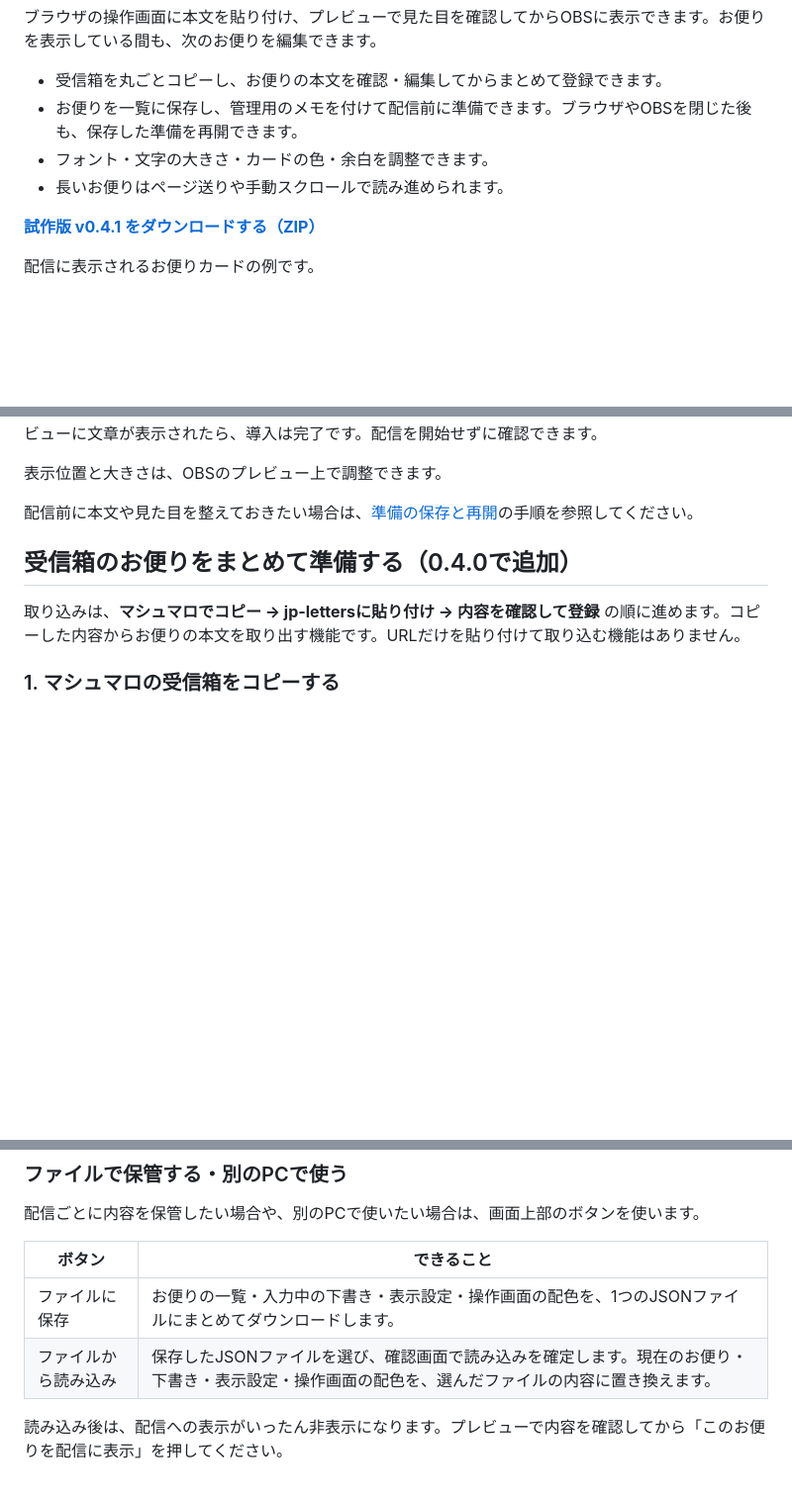
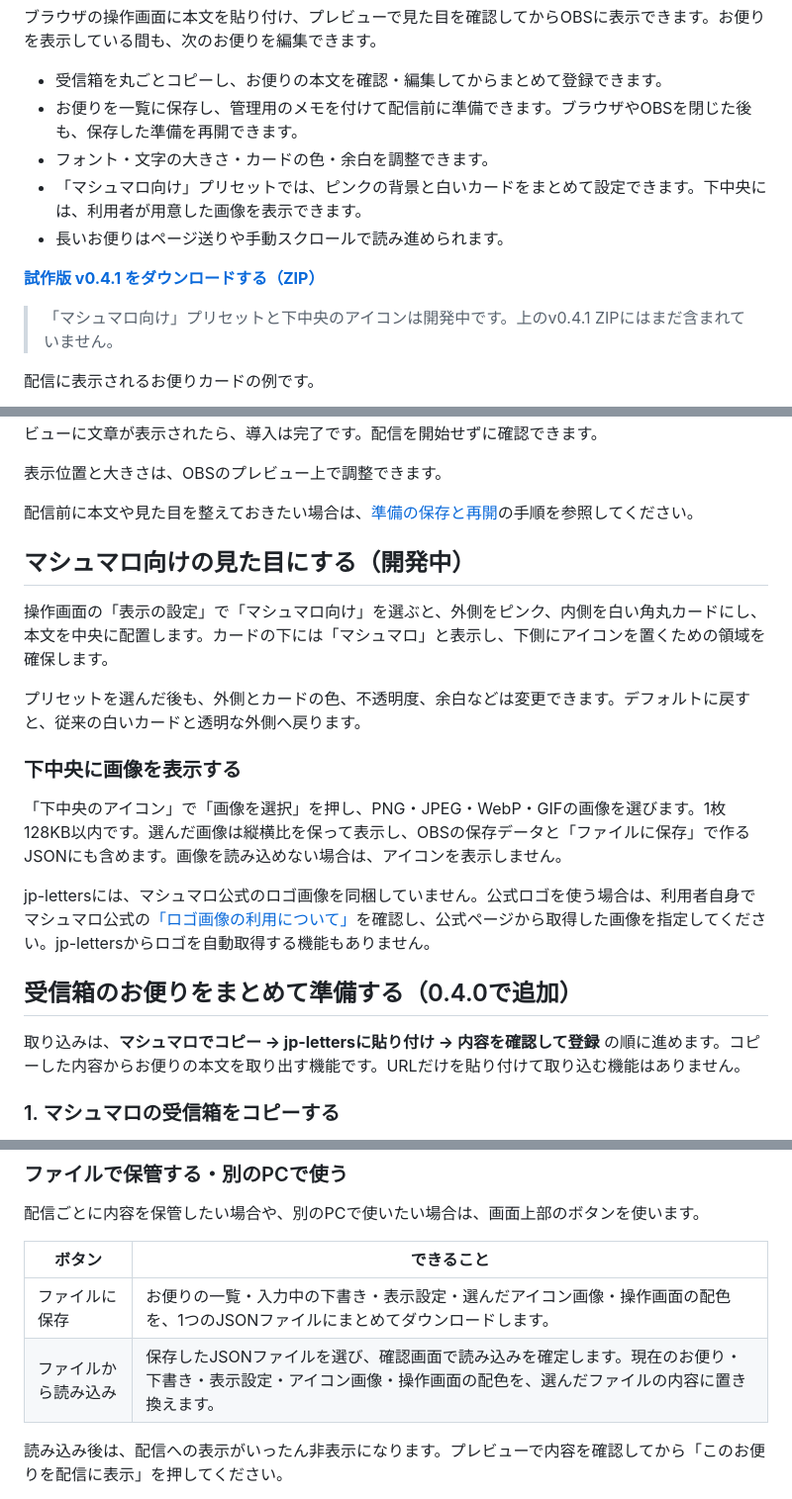
Before and after one commit to hekiruligames/jp-letters-lua, a Markdown page: README.md, 3 parts joined by grey strips. Shown at 99% size. Rendered like a GitHub page; blank space fills up the shorter version.

Commit message:
マシュマロ向け表示の使い方とロゴの扱いを追記

```diff
--- a/README.md
+++ b/README.md
@@ -9,9 +9,12 @@
 - 受信箱を丸ごとコピーし、お便りの本文を確認・編集してからまとめて登録できます。
 - お便りを一覧に保存し、管理用のメモを付けて配信前に準備できます。ブラウザやOBSを閉じた後も、保存した準備を再開できます。
 - フォント・文字の大きさ・カードの色・余白を調整できます。
+- 「マシュマロ向け」プリセットでは、ピンクの背景と白いカードをまとめて設定できます。下中央には、利用者が用意した画像を表示できます。
 - 長いお便りはページ送りや手動スクロールで読み進められます。
 
 **[試作版 v0.4.1 をダウンロードする（ZIP）](https://github.com/hekiruligames/jp-letters-lua/releases/download/v0.4.1/jp-letters-0.4.1.zip)**
+
+> 「マシュマロ向け」プリセットと下中央のアイコンは開発中です。上のv0.4.1 ZIPにはまだ含まれていません。
 
 配信に表示されるお便りカードの例です。
 
@@ -74,6 +77,18 @@ OBSを開き、メニューの「ツール → スクリプト」を選びます
 表示位置と大きさは、OBSのプレビュー上で調整できます。
 
 配信前に本文や見た目を整えておきたい場合は、[準備の保存と再開](#配信前に準備してあとで続きを使う)の手順を参照してください。
+
+## マシュマロ向けの見た目にする（開発中）
+
+操作画面の「表示の設定」で「マシュマロ向け」を選ぶと、外側をピンク、内側を白い角丸カードにし、本文を中央に配置します。カードの下には「マシュマロ」と表示し、下側にアイコンを置くための領域を確保します。
+
+プリセットを選んだ後も、外側とカードの色、不透明度、余白などは変更できます。デフォルトに戻すと、従来の白いカードと透明な外側へ戻ります。
+
+### 下中央に画像を表示する
+
+「下中央のアイコン」で「画像を選択」を押し、PNG・JPEG・WebP・GIFの画像を選びます。1枚128KB以内です。選んだ画像は縦横比を保って表示し、OBSの保存データと「ファイルに保存」で作るJSONにも含めます。画像を読み込めない場合は、アイコンを表示しません。
+
+jp-lettersには、マシュマロ公式のロゴ画像を同梱していません。公式ロゴを使う場合は、利用者自身でマシュマロ公式の[「ロゴ画像の利用について」](https://help.marshmallow-qa.com/%E3%83%AD%E3%82%B4%E7%94%BB%E5%83%8F%E3%81%AE%E5%88%A9%E7%94%A8%E3%81%AB%E3%81%A4%E3%81%84%E3%81%A6-66e2538617c946001d347fd3)を確認し、公式ページから取得した画像を指定してください。jp-lettersからロゴを自動取得する機能もありません。
 
 ## 受信箱のお便りをまとめて準備する（0.4.0で追加）
 
@@ -153,8 +168,8 @@ Safariでコピーした未確認一覧の実データ2件で、本文の抽出
 
 | ボタン | できること |
 | --- | --- |
-| ファイルに保存 | お便りの一覧・入力中の下書き・表示設定・操作画面の配色を、1つのJSONファイルにまとめてダウンロードします。 |
-| ファイルから読み込み | 保存したJSONファイルを選び、確認画面で読み込みを確定します。現在のお便り・下書き・表示設定・操作画面の配色を、選んだファイルの内容に置き換えます。 |
+| ファイルに保存 | お便りの一覧・入力中の下書き・表示設定・選んだアイコン画像・操作画面の配色を、1つのJSONファイルにまとめてダウンロードします。 |
+| ファイルから読み込み | 保存したJSONファイルを選び、確認画面で読み込みを確定します。現在のお便り・下書き・表示設定・アイコン画像・操作画面の配色を、選んだファイルの内容に置き換えます。 |
 
 読み込み後は、配信への表示がいったん非表示になります。プレビューで内容を確認してから「このお便りを配信に表示」を押してください。
 
```
Also changed, not shown: other parts of README.md (+1 -1 lines).
